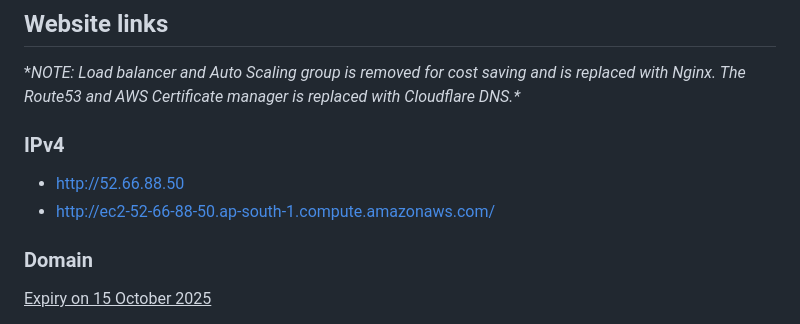
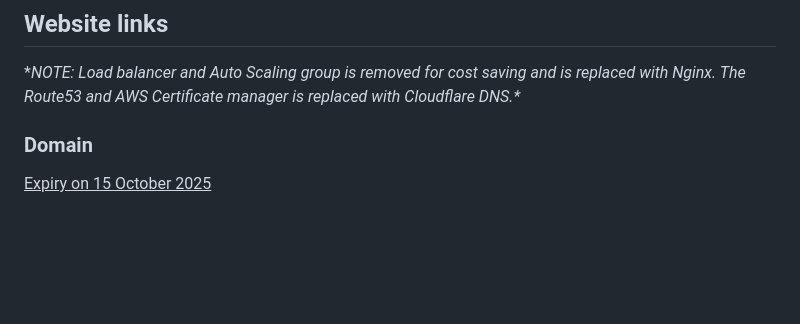
Before and after one commit to SAM-DEV007/Manhwa, a Markdown page: README.md, the part around the change. Rendered like a GitHub page; blank space fills up the shorter version.

```diff
--- a/README.md
+++ b/README.md
@@ -3,9 +3,7 @@ The 9 Best Fantasy Manhwa website hosted on AWS
 
 ## Website links
 **NOTE: Load balancer and Auto Scaling group is removed for cost saving and is replaced with Nginx. The Route53 and AWS Certificate manager is replaced with Cloudflare DNS.\**
-### IPv4
-- http://52.66.88.50
-- http://ec2-52-66-88-50.ap-south-1.compute.amazonaws.com/
+
 ### Domain
 <ins>Expiry on 15 October 2025</ins>
 - http://www.bestmanhwa.tech/
```
